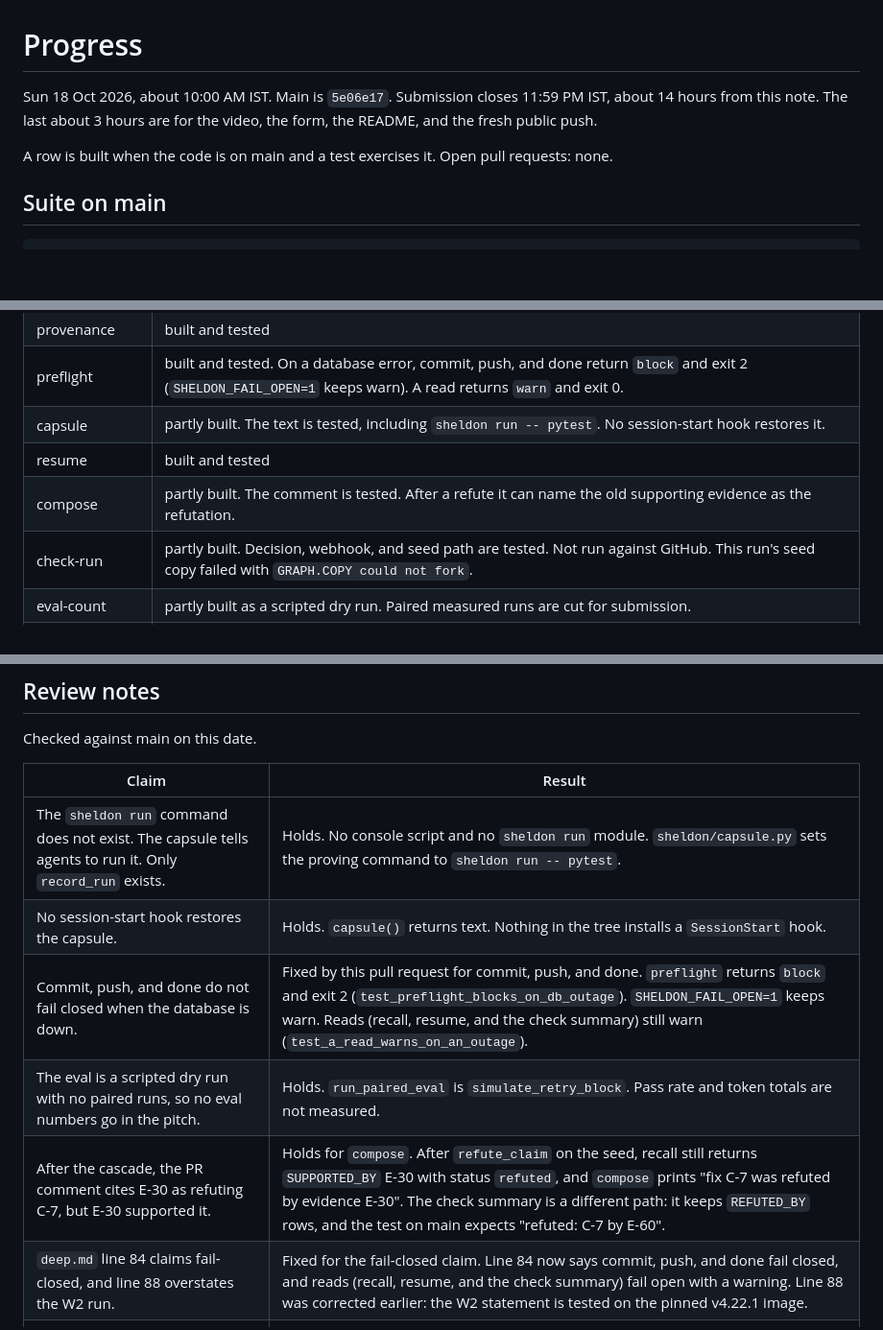
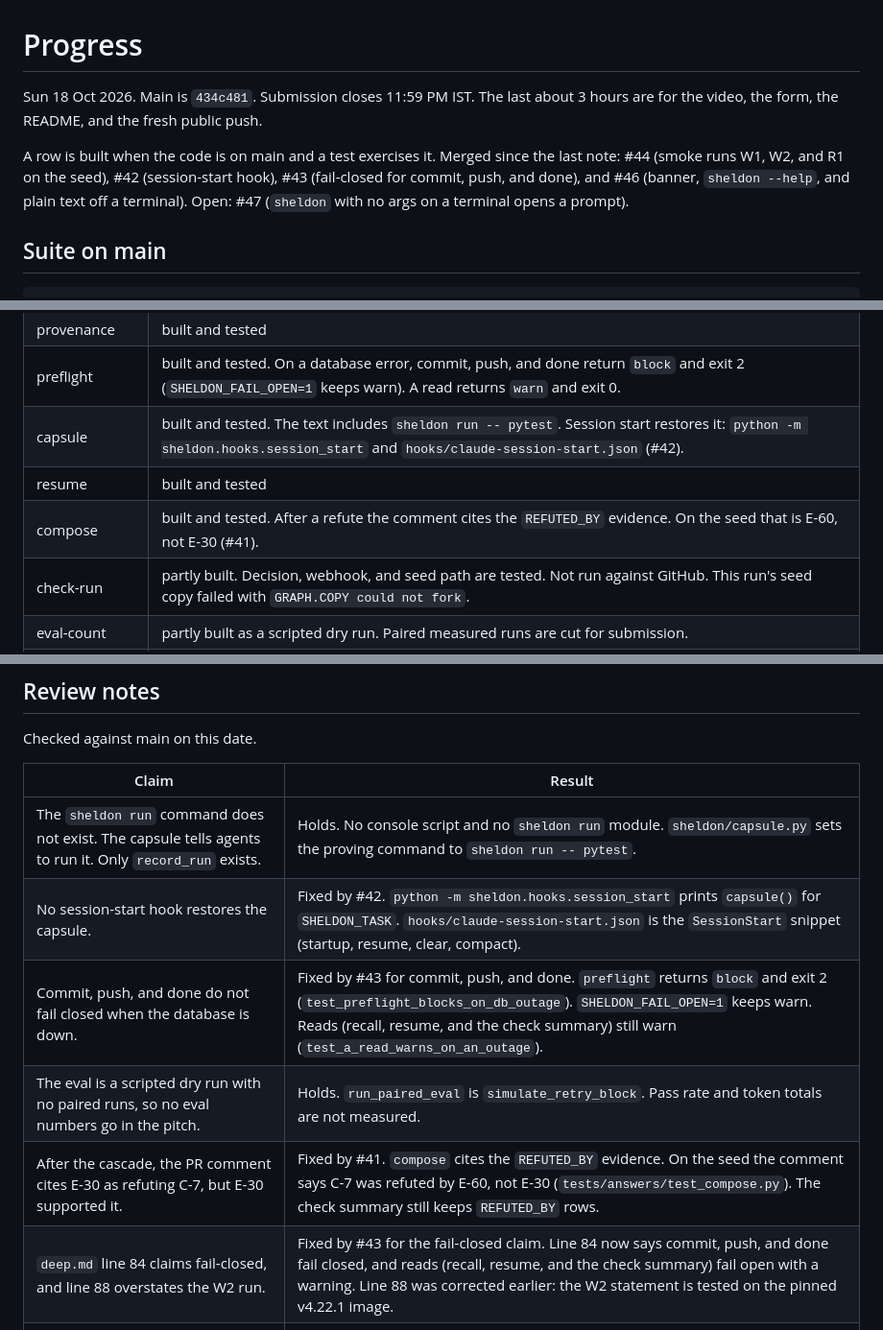
Before and after one commit to nothariharan/sheldon, a Markdown page: docs/plan/progress.md, 3 parts joined by grey strips. Shown at 96% size. Rendered like a GitHub page; blank space fills up the shorter version.

Commit message:
docs: correct stale capsule, compose, and gate lines
The session-start hook, the E-60 citation, and fail-closed for commit,
push, and done are on main. The progress note names #44, #42, #43, #46,
and the open #47.

Co-authored-by: hari <hariharan.n25@iiits.in>

```diff
--- a/docs/plan/progress.md
+++ b/docs/plan/progress.md
@@ -1,8 +1,8 @@
 # Progress
 
-Sun 18 Oct 2026, about 10:00 AM IST. Main is `5e06e17`. Submission closes 11:59 PM IST, about 14 hours from this note. The last about 3 hours are for the video, the form, the README, and the fresh public push.
+Sun 18 Oct 2026. Main is `434c481`. Submission closes 11:59 PM IST. The last about 3 hours are for the video, the form, the README, and the fresh public push.
 
-A row is built when the code is on main and a test exercises it. Open pull requests: none.
+A row is built when the code is on main and a test exercises it. Merged since the last note: #44 (smoke runs W1, W2, and R1 on the seed), #42 (session-start hook), #43 (fail-closed for commit, push, and done), and #46 (banner, `sheldon --help`, and plain text off a terminal). Open: #47 (`sheldon` with no args on a terminal opens a prompt).
 
 ## Suite on main
 
@@ -53,9 +53,9 @@ Commits on main, 29 total: Hariharan 12 (41%), Akshat Bhaskar 10 (34%), Satyansh
 | claim-lease | built and tested. `handoff_task` is partly built: it drops `to_agent` and `note`. |
 | provenance | built and tested |
 | preflight | built and tested. On a database error, commit, push, and done return `block` and exit 2 (`SHELDON_FAIL_OPEN=1` keeps warn). A read returns `warn` and exit 0. |
-| capsule | partly built. The text is tested, including `sheldon run -- pytest`. No session-start hook restores it. |
+| capsule | built and tested. The text includes `sheldon run -- pytest`. Session start restores it: `python -m sheldon.hooks.session_start` and `hooks/claude-session-start.json` (#42). |
 | resume | built and tested |
-| compose | partly built. The comment is tested. After a refute it can name the old supporting evidence as the refutation. |
+| compose | built and tested. After a refute the comment cites the `REFUTED_BY` evidence. On the seed that is E-60, not E-30 (#41). |
 | check-run | partly built. Decision, webhook, and seed path are tested. Not run against GitHub. This run's seed copy failed with `GRAPH.COPY could not fork`. |
 | eval-count | partly built as a scripted dry run. Paired measured runs are cut for submission. |
 | race-tests | built and tested. Both races pass. The old "xfail until the write lands" line was stale. |
@@ -96,11 +96,11 @@ Checked against main on this date.
 | Claim | Result |
 |---|---|
 | The `sheldon run` command does not exist. The capsule tells agents to run it. Only `record_run` exists. | Holds. No console script and no `sheldon run` module. `sheldon/capsule.py` sets the proving command to `sheldon run -- pytest`. |
-| No session-start hook restores the capsule. | Holds. `capsule()` returns text. Nothing in the tree installs a `SessionStart` hook. |
-| Commit, push, and done do not fail closed when the database is down. | Fixed by this pull request for commit, push, and done. `preflight` returns `block` and exit 2 (`test_preflight_blocks_on_db_outage`). `SHELDON_FAIL_OPEN=1` keeps warn. Reads (recall, resume, and the check summary) still warn (`test_a_read_warns_on_an_outage`). |
+| No session-start hook restores the capsule. | Fixed by #42. `python -m sheldon.hooks.session_start` prints `capsule()` for `SHELDON_TASK`. `hooks/claude-session-start.json` is the `SessionStart` snippet (startup, resume, clear, compact). |
+| Commit, push, and done do not fail closed when the database is down. | Fixed by #43 for commit, push, and done. `preflight` returns `block` and exit 2 (`test_preflight_blocks_on_db_outage`). `SHELDON_FAIL_OPEN=1` keeps warn. Reads (recall, resume, and the check summary) still warn (`test_a_read_warns_on_an_outage`). |
 | The eval is a scripted dry run with no paired runs, so no eval numbers go in the pitch. | Holds. `run_paired_eval` is `simulate_retry_block`. Pass rate and token totals are not measured. |
-| After the cascade, the PR comment cites E-30 as refuting C-7, but E-30 supported it. | Holds for `compose`. After `refute_claim` on the seed, recall still returns `SUPPORTED_BY` E-30 with status `refuted`, and `compose` prints "fix C-7 was refuted by evidence E-30". The check summary is a different path: it keeps `REFUTED_BY` rows, and the test on main expects "refuted: C-7 by E-60". |
-| `deep.md` line 84 claims fail-closed, and line 88 overstates the W2 run. | Fixed for the fail-closed claim. Line 84 now says commit, push, and done fail closed, and reads (recall, resume, and the check summary) fail open with a warning. Line 88 was corrected earlier: the W2 statement is tested on the pinned v4.22.1 image. |
+| After the cascade, the PR comment cites E-30 as refuting C-7, but E-30 supported it. | Fixed by #41. `compose` cites the `REFUTED_BY` evidence. On the seed the comment says C-7 was refuted by E-60, not E-30 (`tests/answers/test_compose.py`). The check summary still keeps `REFUTED_BY` rows. |
+| `deep.md` line 84 claims fail-closed, and line 88 overstates the W2 run. | Fixed by #43 for the fail-closed claim. Line 84 now says commit, push, and done fail closed, and reads (recall, resume, and the check summary) fail open with a warning. Line 88 was corrected earlier: the W2 statement is tested on the pinned v4.22.1 image. |
 | The README is missing the data model, the Cypher list, the AI disclosure, a LICENSE file, and credit for code-graph and RepoGraph. | Holds. `README.md` has none of those. There is no `LICENSE` file. `docs/plan/deep.md` section 2.1 does credit code-graph and RepoGraph. The README does not. |
 
 Nothing in that list is false.
```
Also changed, not shown: other parts of docs/plan/progress.md (+3 -3 lines), docs/plan/deep.md (+2 -2 lines).
